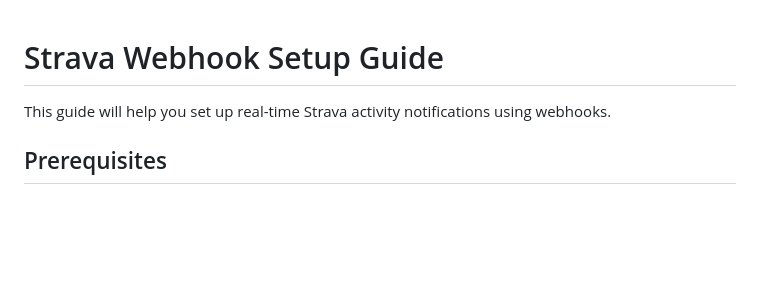
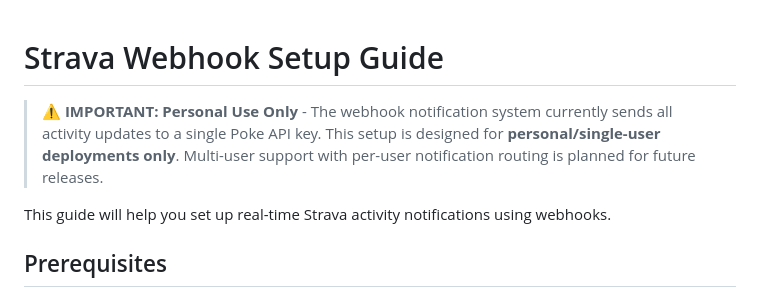
Before and after one commit to gabeperez/strava-mcp, a Markdown page: WEBHOOK_SETUP.md, the part around the change. GitHub-like rendering; blank space fills up the shorter version.

```diff
--- a/WEBHOOK_SETUP.md
+++ b/WEBHOOK_SETUP.md
@@ -1,4 +1,6 @@
 # Strava Webhook Setup Guide
+
+> ⚠️ **IMPORTANT: Personal Use Only** - The webhook notification system currently sends all activity updates to a single Poke API key. This setup is designed for **personal/single-user deployments only**. Multi-user support with per-user notification routing is planned for future releases.
 
 This guide will help you set up real-time Strava activity notifications using webhooks.
 
```
Also changed, not shown: README.md (+17 -0 lines).
